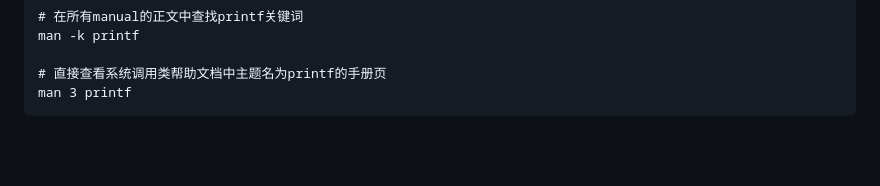
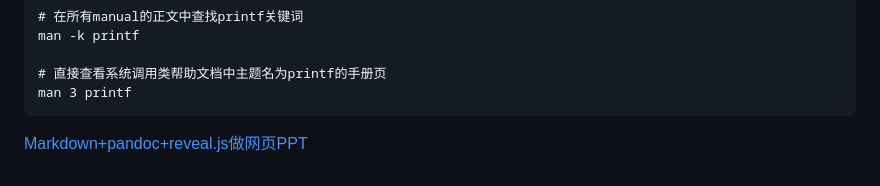
Before and after one commit to Calistamu/selflearning, a Markdown page: linux学习笔记.md, the part around the change. Rendered like a GitHub page; blank space fills up the shorter version.

````diff
--- a/linux学习笔记.md
+++ b/linux学习笔记.md
@@ -34,3 +34,5 @@ man -k printf
 # 直接查看系统调用类帮助文档中主题名为printf的手册页
 man 3 printf
 ```
+
+[Markdown+pandoc+reveal.js做网页PPT](https://www.jianshu.com/p/9b71614f57b1)
````
Also changed, not shown: SSS学习笔记/software-and-system-security-notes.md (added, +126 -0 lines), qrcode.md (added, +10 -0 lines), software-and-system-security-notes.md (deleted, +0 -29 lines), SSS学习笔记/images/openmethod-vs.png (added), SSS学习笔记/images/source-to-python.png (added), SSS学习笔记/images/try-test.jpg (added), 2 other files.
